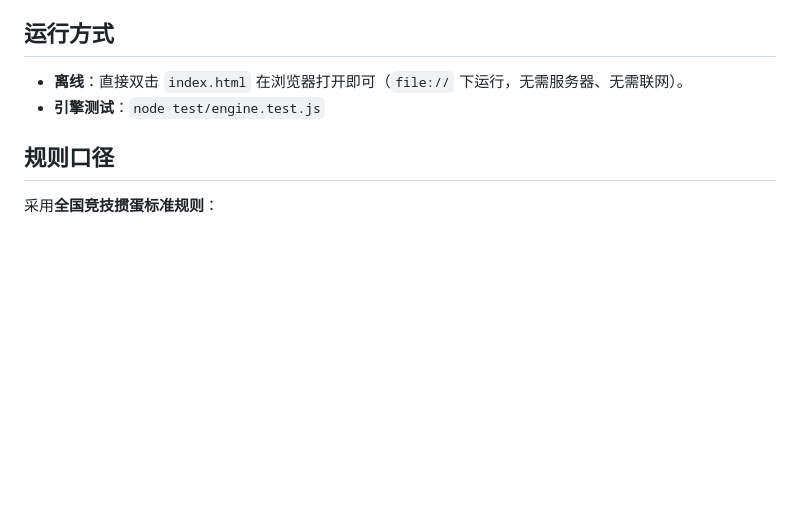
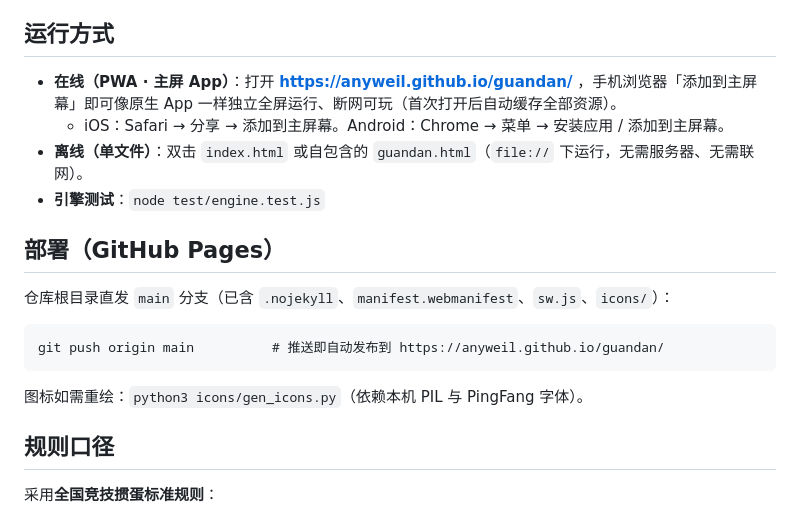
Before and after one commit to anyweil/guandan, a Markdown page: README.md, the part around the change. Rendered like a GitHub page; blank space fills up the shorter version.

Commit message:
docs: README 补在线 PWA 地址与主屏安装/部署说明

````diff
--- a/README.md
+++ b/README.md
@@ -3,8 +3,17 @@
 一个完整的掼蛋游戏。**离线优先**（无网络可玩，适合飞机/地铁），基于纯 H5（HTML/CSS/原生 JS，无构建、无框架、无第三方依赖），引擎与界面解耦，便于后续做联机版与多端迁移。
 
 ## 运行方式
-- **离线**：直接双击 `index.html` 在浏览器打开即可（`file://` 下运行，无需服务器、无需联网）。
+- **在线（PWA · 主屏 App）**：打开 **https://anyweil.github.io/guandan/** ，手机浏览器「添加到主屏幕」即可像原生 App 一样独立全屏运行、断网可玩（首次打开后自动缓存全部资源）。
+  - iOS：Safari → 分享 → 添加到主屏幕。Android：Chrome → 菜单 → 安装应用 / 添加到主屏幕。
+- **离线（单文件）**：双击 `index.html` 或自包含的 `guandan.html`（`file://` 下运行，无需服务器、无需联网）。
 - **引擎测试**：`node test/engine.test.js`
+
+## 部署（GitHub Pages）
+仓库根目录直发 `main` 分支（已含 `.nojekyll`、`manifest.webmanifest`、`sw.js`、`icons/`）：
+```
+git push origin main          # 推送即自动发布到 https://anyweil.github.io/guandan/
+```
+图标如需重绘：`python3 icons/gen_icons.py`（依赖本机 PIL 与 PingFang 字体）。
 
 ## 规则口径
 采用**全国竞技掼蛋标准规则**：
````
